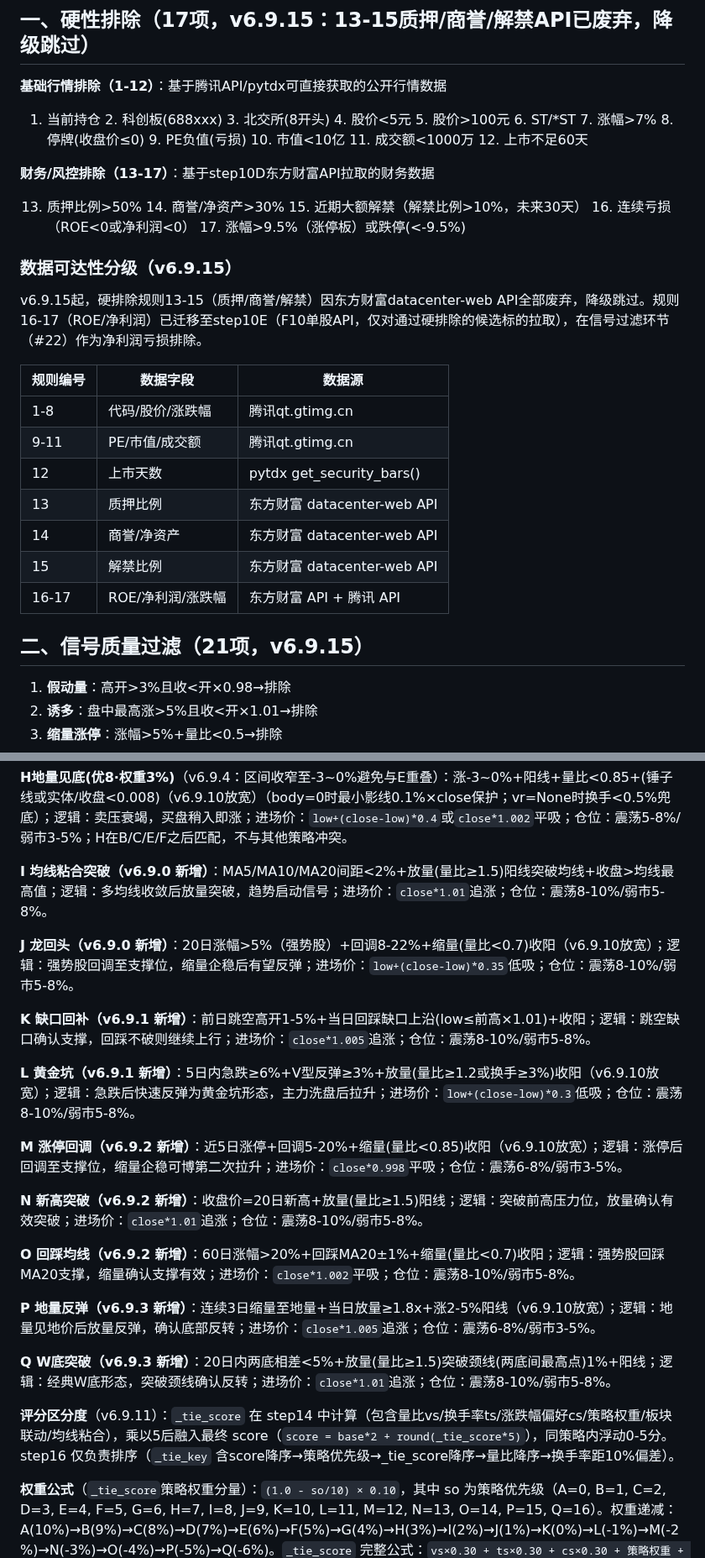
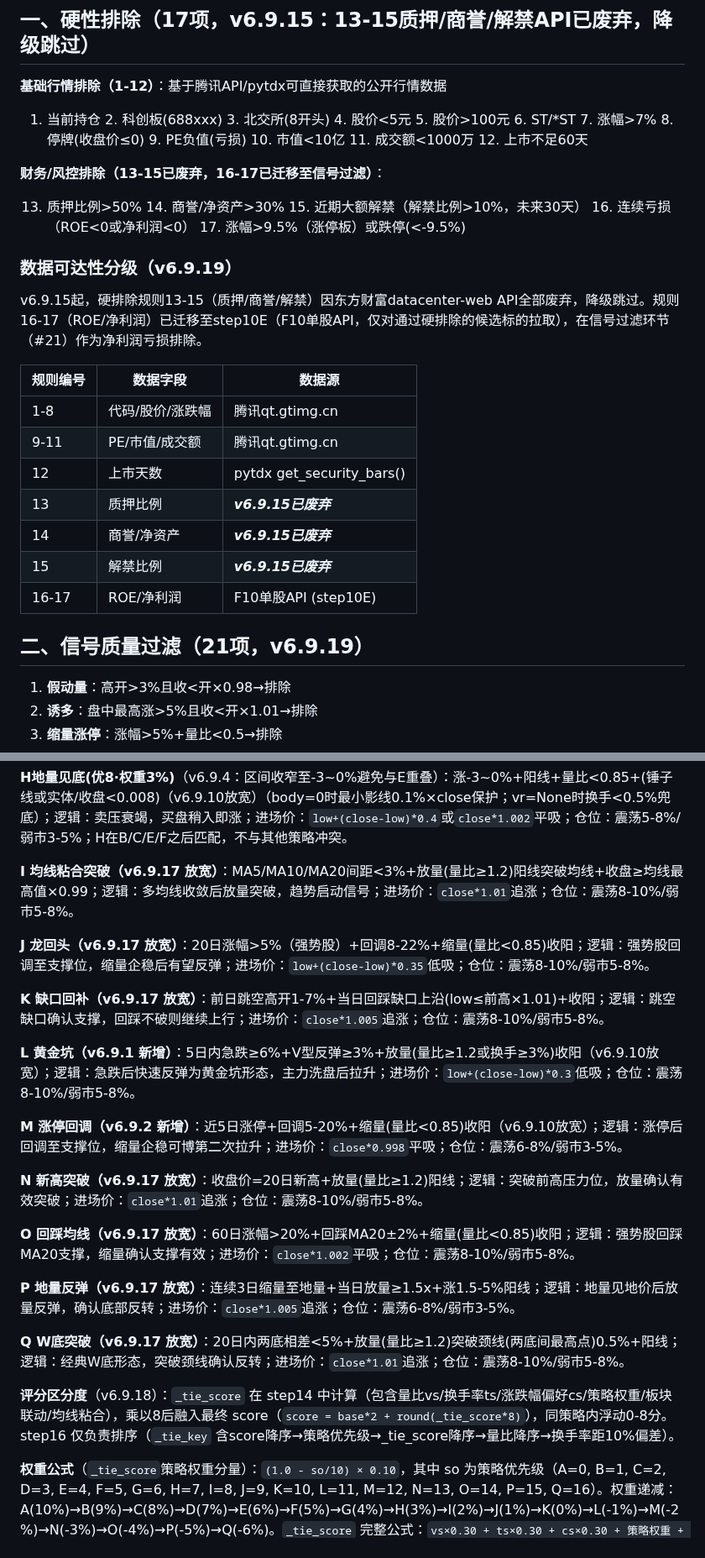
Before and after one commit to lc132/lv, a Markdown page: SKILL.md, 2 parts joined by grey strips. Shown at 84% size. Rendered like a GitHub page.

Commit message:
v6.9.19: SKILL.md全面同步(策略阈值/信号过滤去重/财务数据章节/评分区分度/硬排除表)

```diff
--- a/SKILL.md
+++ b/SKILL.md
@@ -100,25 +100,25 @@ description: A股每日盘前短线标的智能筛选(v6.9.19)。基于前一日
 
 1. 当前持仓 2. 科创板(688xxx) 3. 北交所(8开头) 4. 股价<5元 5. 股价>100元 6. ST/*ST 7. 涨幅>7% 8. 停牌(收盘价≤0) 9. PE负值(亏损) 10. 市值<10亿 11. 成交额<1000万 12. 上市不足60天
 
-**财务/风控排除（13-17）**：基于step10D东方财富API拉取的财务数据
+**财务/风控排除（13-15已废弃，16-17已迁移至信号过滤）**：
 
 13. 质押比例>50% 14. 商誉/净资产>30% 15. 近期大额解禁（解禁比例>10%，未来30天） 16. 连续亏损（ROE<0或净利润<0） 17. 涨幅>9.5%（涨停板）或跌停(<-9.5%)
 
-### 数据可达性分级（v6.9.15）
+### 数据可达性分级（v6.9.19）
 
-v6.9.15起，硬排除规则13-15（质押/商誉/解禁）因东方财富datacenter-web API全部废弃，降级跳过。规则16-17（ROE/净利润）已迁移至step10E（F10单股API，仅对通过硬排除的候选标的拉取），在信号过滤环节（#22）作为净利润亏损排除。
+v6.9.15起，硬排除规则13-15（质押/商誉/解禁）因东方财富datacenter-web API全部废弃，降级跳过。规则16-17（ROE/净利润）已迁移至step10E（F10单股API，仅对通过硬排除的候选标的拉取），在信号过滤环节（#21）作为净利润亏损排除。
 
 | 规则编号 | 数据字段 | 数据源 |
 |----------|---------|--------|
 | 1-8 | 代码/股价/涨跌幅 | 腾讯qt.gtimg.cn |
 | 9-11 | PE/市值/成交额 | 腾讯qt.gtimg.cn |
 | 12 | 上市天数 | pytdx get_security_bars() |
-| 13 | 质押比例 | 东方财富 datacenter-web API |
-| 14 | 商誉/净资产 | 东方财富 datacenter-web API |
-| 15 | 解禁比例 | 东方财富 datacenter-web API |
-| 16-17 | ROE/净利润/涨跌幅 | 东方财富 API + 腾讯 API
+| 13 | 质押比例 | _**v6.9.15已废弃**_ |
+| 14 | 商誉/净资产 | _**v6.9.15已废弃**_ |
+| 15 | 解禁比例 | _**v6.9.15已废弃**_ |
+| 16-17 | ROE/净利润 | F10单股API (step10E)
 
-## 二、信号质量过滤（21项，v6.9.15）
+## 二、信号质量过滤（21项，v6.9.19）
 
 1. **假动量**：高开>3%且收<开×0.98→排除
 2. **诱多**：盘中最高涨>5%且收<开×1.01→排除
@@ -171,25 +170,25 @@ v6.9.15起，硬排除规则13-15（质押/商誉/解禁）因东方财富datace
 
 **H地量见底(优8·权重3%)**（v6.9.4：区间收窄至-3~0%避免与E重叠）：涨-3~0%+阳线+量比<0.85+(锤子线或实体/收盘<0.008)（v6.9.10放宽）（body=0时最小影线0.1%×close保护；vr=None时换手<0.5%兜底）；逻辑：卖压衰竭，买盘稍入即涨；进场价：`low+(close-low)*0.4`或`close*1.002`平吸；仓位：震荡5-8%/弱市3-5%；H在B/C/E/F之后匹配，不与其他策略冲突。
 
-**I 均线粘合突破（v6.9.0 新增）**：MA5/MA10/MA20间距<2%+放量(量比≥1.5)阳线突破均线+收盘>均线最高值；逻辑：多均线收敛后放量突破，趋势启动信号；进场价：`close*1.01`追涨；仓位：震荡8-10%/弱市5-8%。
+**I 均线粘合突破（v6.9.17 放宽）**：MA5/MA10/MA20间距<3%+放量(量比≥1.2)阳线突破均线+收盘≥均线最高值×0.99；逻辑：多均线收敛后放量突破，趋势启动信号；进场价：`close*1.01`追涨；仓位：震荡8-10%/弱市5-8%。
 
-**J 龙回头（v6.9.0 新增）**：20日涨幅>5%（强势股）+回调8-22%+缩量(量比<0.7)收阳（v6.9.10放宽）；逻辑：强势股回调至支撑位，缩量企稳后有望反弹；进场价：`low+(close-low)*0.35`低吸；仓位：震荡8-10%/弱市5-8%。
+**J 龙回头（v6.9.17 放宽）**：20日涨幅>5%（强势股）+回调8-22%+缩量(量比<0.85)收阳；逻辑：强势股回调至支撑位，缩量企稳后有望反弹；进场价：`low+(close-low)*0.35`低吸；仓位：震荡8-10%/弱市5-8%。
 
-**K 缺口回补（v6.9.1 新增）**：前日跳空高开1-5%+当日回踩缺口上沿(low≤前高×1.01)+收阳；逻辑：跳空缺口确认支撑，回踩不破则继续上行；进场价：`close*1.005`追涨；仓位：震荡8-10%/弱市5-8%。
+**K 缺口回补（v6.9.17 放宽）**：前日跳空高开1-7%+当日回踩缺口上沿(low≤前高×1.01)+收阳；逻辑：跳空缺口确认支撑，回踩不破则继续上行；进场价：`close*1.005`追涨；仓位：震荡8-10%/弱市5-8%。
 
 **L 黄金坑（v6.9.1 新增）**：5日内急跌≥6%+V型反弹≥3%+放量(量比≥1.2或换手≥3%)收阳（v6.9.10放宽）；逻辑：急跌后快速反弹为黄金坑形态，主力洗盘后拉升；进场价：`low+(close-low)*0.3`低吸；仓位：震荡8-10%/弱市5-8%。
 
 **M 涨停回调（v6.9.2 新增）**：近5日涨停+回调5-20%+缩量(量比<0.85)收阳（v6.9.10放宽）；逻辑：涨停后回调至支撑位，缩量企稳可博第二次拉升；进场价：`close*0.998`平吸；仓位：震荡6-8%/弱市3-5%。
 
-**N 新高突破（v6.9.2 新增）**：收盘价=20日新高+放量(量比≥1.5)阳线；逻辑：突破前高压力位，放量确认有效突破；进场价：`close*1.01`追涨；仓位：震荡8-10%/弱市5-8%。
+**N 新高突破（v6.9.17 放宽）**：收盘价=20日新高+放量(量比≥1.2)阳线；逻辑：突破前高压力位，放量确认有效突破；进场价：`close*1.01`追涨；仓位：震荡8-10%/弱市5-8%。
 
-**O 回踩均线（v6.9.2 新增）**：60日涨幅>20%+回踩MA20±1%+缩量(量比<0.7)收阳；逻辑：强势股回踩MA20支撑，缩量确认支撑有效；进场价：`close*1.002`平吸；仓位：震荡8-10%/弱市5-8%。
+**O 回踩均线（v6.9.17 放宽）**：60日涨幅>20%+回踩MA20±2%+缩量(量比<0.85)收阳；逻辑：强势股回踩MA20支撑，缩量确认支撑有效；进场价：`close*1.002`平吸；仓位：震荡8-10%/弱市5-8%。
 
-**P 地量反弹（v6.9.3 新增）**：连续3日缩量至地量+当日放量≥1.8x+涨2-5%阳线（v6.9.10放宽）；逻辑：地量见地价后放量反弹，确认底部反转；进场价：`close*1.005`追涨；仓位：震荡6-8%/弱市3-5%。
+**P 地量反弹（v6.9.17 放宽）**：连续3日缩量至地量+当日放量≥1.5x+涨1.5-5%阳线；逻辑：地量见地价后放量反弹，确认底部反转；进场价：`close*1.005`追涨；仓位：震荡6-8%/弱市3-5%。
 
-**Q W底突破（v6.9.3 新增）**：20日内两底相差<5%+放量(量比≥1.5)突破颈线(两底间最高点)1%+阳线；逻辑：经典W底形态，突破颈线确认反转；进场价：`close*1.01`追涨；仓位：震荡8-10%/弱市5-8%。
+**Q W底突破（v6.9.17 放宽）**：20日内两底相差<5%+放量(量比≥1.2)突破颈线(两底间最高点)0.5%+阳线；逻辑：经典W底形态，突破颈线确认反转；进场价：`close*1.01`追涨；仓位：震荡8-10%/弱市5-8%。
 
-**评分区分度**（v6.9.11）：`_tie_score` 在 step14 中计算（包含量比vs/换手率ts/涨跌幅偏好cs/策略权重/板块联动/均线粘合），乘以5后融入最终 score（`score = base*2 + round(_tie_score*5)`），同策略内浮动0-5分。step16 仅负责排序（`_tie_key` 含score降序→策略优先级→_tie_score降序→量比降序→换手率距10%偏差）。
+**评分区分度**（v6.9.18）：`_tie_score` 在 step14 中计算（包含量比vs/换手率ts/涨跌幅偏好cs/策略权重/板块联动/均线粘合），乘以8后融入最终 score（`score = base*2 + round(_tie_score*8)`），同策略内浮动0-8分。step16 仅负责排序（`_tie_key` 含score降序→策略优先级→_tie_score降序→量比降序→换手率距10%偏差）。
 
 **权重公式**（`_tie_score`策略权重分量）：`(1.0 - so/10) × 0.10`，其中 so 为策略优先级（A=0, B=1, C=2, D=3, E=4, F=5, G=6, H=7, I=8, J=9, K=10, L=11, M=12, N=13, O=14, P=15, Q=16）。权重递减：A(10%)→B(9%)→C(8%)→D(7%)→E(6%)→F(5%)→G(4%)→H(3%)→I(2%)→J(1%)→K(0%)→L(-1%)→M(-2%)→N(-3%)→O(-4%)→P(-5%)→Q(-6%)。`_tie_score` 完整公式：`vs×0.30 + ts×0.30 + cs×0.30 + 策略权重 + sector_bonus + ma_bonus`。
 注：so>=10的策略权重为负值，实际执行中 `_tie_score` 由 `max(0, _tie_score)` 保护，确保不会因策略权重而导致负分。
```
Also changed, not shown: other parts of SKILL.md (+13 -12 lines).
